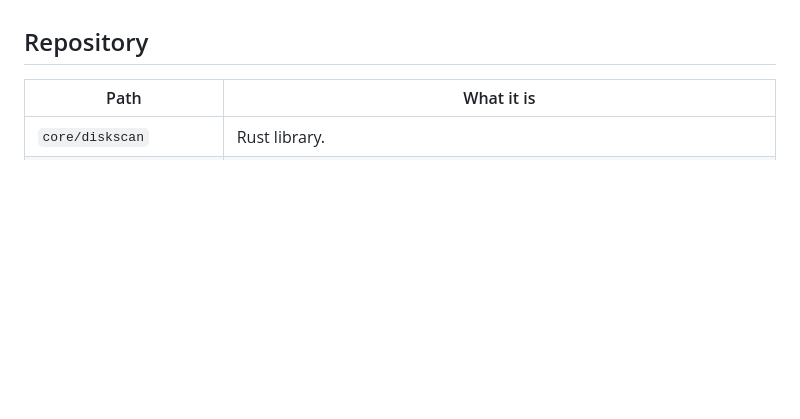
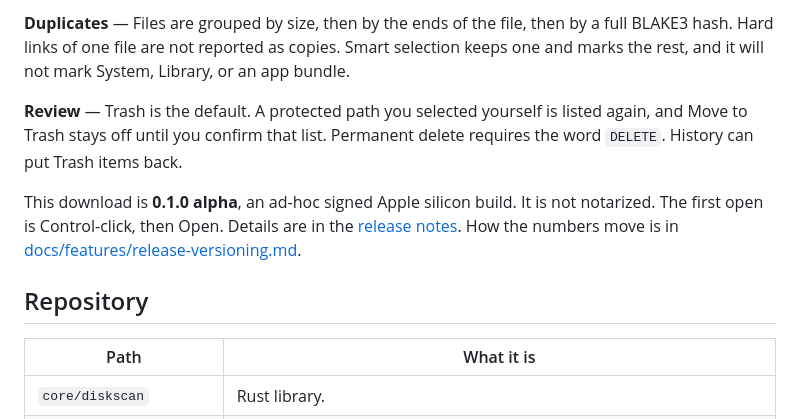
Before and after one commit to sitasp/disklens, a Markdown page: README.md, the part around one of its changes. Rendered like a GitHub page; blank space fills up the shorter version.

```diff
--- a/README.md
+++ b/README.md
@@ -30,3 +41,8 @@ A longer version of that picture, and the reason each size number exists, is in
+**Duplicates** — Files are grouped by size, then by the ends of the file, then by a full BLAKE3 hash. Hard links of one file are not reported as copies. Smart selection keeps one and marks the rest, and it will not mark System, Library, or an app bundle.
+
+**Review** — Trash is the default. A protected path you selected yourself is listed again, and Move to Trash stays off until you confirm that list. Permanent delete requires the word `DELETE`. History can put Trash items back.
+
+This download is **0.1.0 alpha**, an ad-hoc signed Apple silicon build. It is not notarized. The first open is Control-click, then Open. Details are in the [release notes](https://github.com/sitasp/disklens/releases/tag/v0.1.0-alpha.1). How the numbers move is in [docs/features/release-versioning.md](docs/features/release-versioning.md).
 
 ## Repository
 
```
Also changed, not shown: other parts of README.md (+34 -23 lines), docs/screenshots/duplicates.png (added), docs/screenshots/map.png (added), docs/screenshots/review.png (added).
